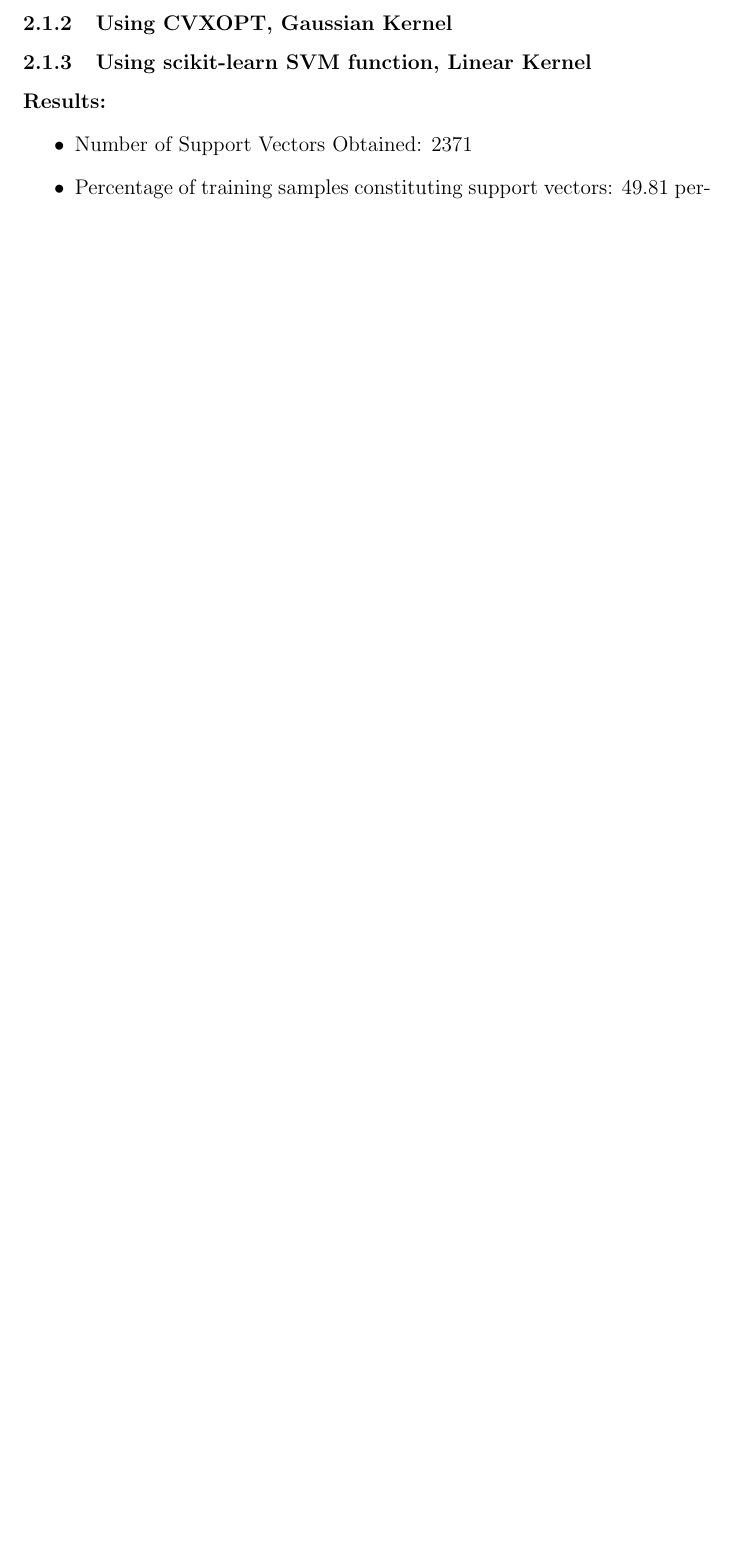
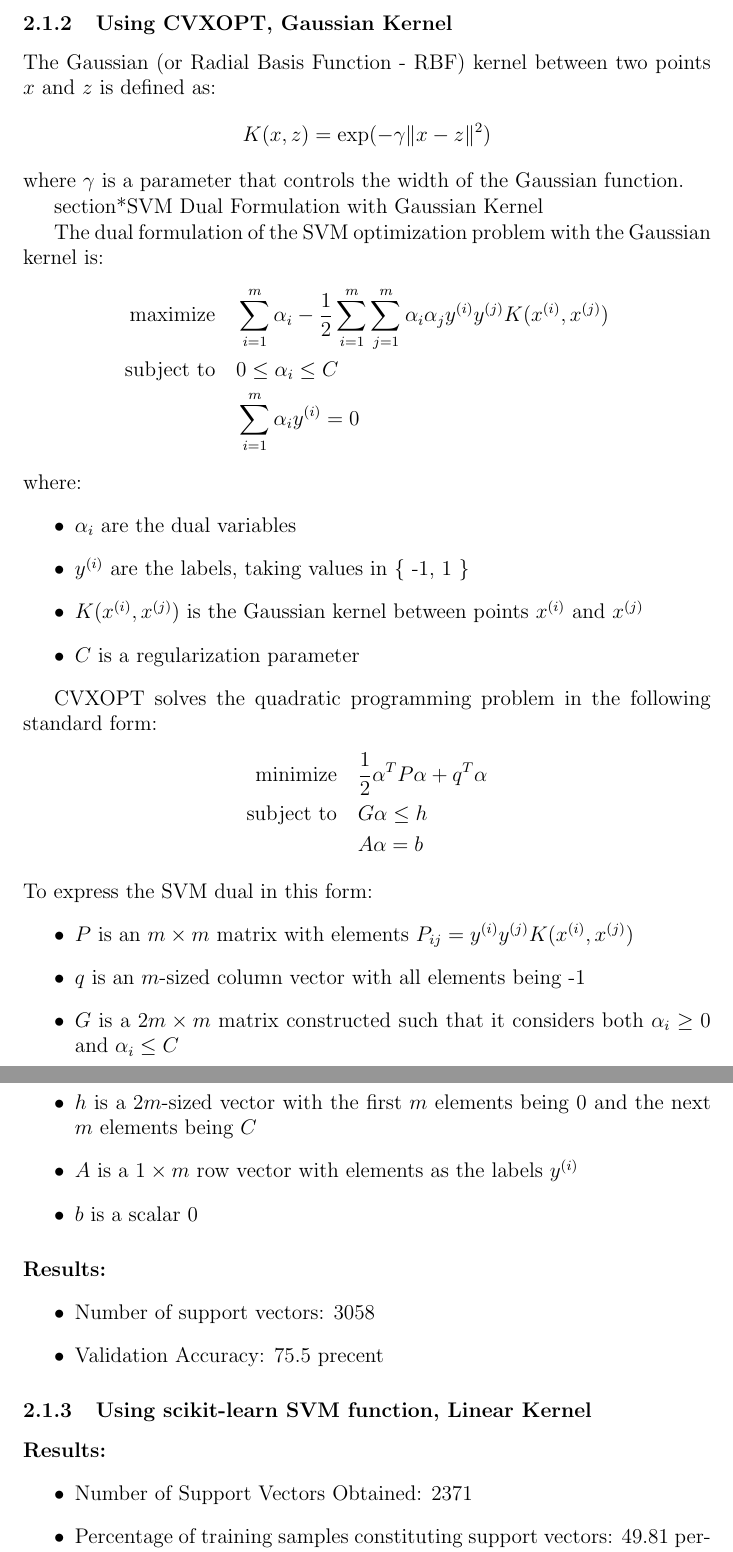
Before and after one commit to hbot07/Machine_Learning_COL774_Assignments, a LaTeX problem sheet (Assignment 2/report.tex): part of page 11 of 13 before the commit and two parts of pages 11 and 12 of 14 after it, the two joined at a grey line, cut so that both start at the same text, the shorter picture padded with empty space. Compiled offline with pdfLaTeX.

Commit message:
Updates from Overleaf

```diff
--- a/Assignment 2/report.tex
+++ b/Assignment 2/report.tex
@@ -362,6 +362,52 @@ Ensure \( 0 < \alpha_s < C \) for the chosen \( x_s \).
 
 \subsubsection{Using CVXOPT, Gaussian Kernel}
 
+The Gaussian (or Radial Basis Function - RBF) kernel between two points \( x \) and \( z \) is defined as:
+\[
+K(x, z) = \exp(-\gamma \|x - z\|^2)
+\]
+where \( \gamma \) is a parameter that controls the width of the Gaussian function.
+
+section*{SVM Dual Formulation with Gaussian Kernel}
+
+The dual formulation of the SVM optimization problem with the Gaussian kernel is:
+\begin{align*}
+\text{maximize} \quad & \sum_{i=1}^{m} \alpha_i - \frac{1}{2} \sum_{i=1}^{m} \sum_{j=1}^{m} \alpha_i \alpha_j y^{(i)} y^{(j)} K(x^{(i)}, x^{(j)}) \\
+\text{subject to} \quad & 0 \leq \alpha_i \leq C \\
+& \sum_{i=1}^{m} \alpha_i y^{(i)} = 0
+\end{align*}
+where:
+\begin{itemize}
+    \item \( \alpha_i \) are the dual variables
+    \item \( y^{(i)} \) are the labels, taking values in \{ -1, 1 \}
+    \item \( K(x^{(i)}, x^{(j)}) \) is the Gaussian kernel between points \( x^{(i)} \) and \( x^{(j)} \)
+    \item \( C \) is a regularization parameter
+\end{itemize}
+
+CVXOPT solves the quadratic programming problem in the following standard form:
+\begin{align*}
+\text{minimize} \quad & \frac{1}{2} \alpha^T P \alpha + q^T \alpha \\
+\text{subject to} \quad & G\alpha \leq h \\
+& A\alpha = b
+\end{align*}
+To express the SVM dual in this form:
+\begin{itemize}
+    \item \( P \) is an \( m \times m \) matrix with elements \( P_{ij} = y^{(i)} y^{(j)} K(x^{(i)}, x^{(j)}) \)
+    \item \( q \) is an \( m \)-sized column vector with all elements being -1
+    \item \( G \) is a \( 2m \times m \) matrix constructed such that it considers both \( \alpha_i \geq 0 \) and \( \alpha_i \leq C \)
+    \item \( h \) is a \( 2m \)-sized vector with the first \( m \) elements being 0 and the next \( m \) elements being \( C \)
+    \item \( A \) is a \( 1 \times m \) row vector with elements as the labels \( y^{(i)} \)
+    \item \( b \) is a scalar 0
+\end{itemize}
+
+\paragraph{Results:}
+
+\begin{itemize}
+    \item Number of support vectors: 3058
+    \item Validation Accuracy: 75.5 precent
+\end{itemize}
+
+
 
 \subsubsection{Using scikit-learn SVM function, Linear Kernel}
 
```
Also changed, not shown: Assignment 2/report.tex (2 more changed lines).
